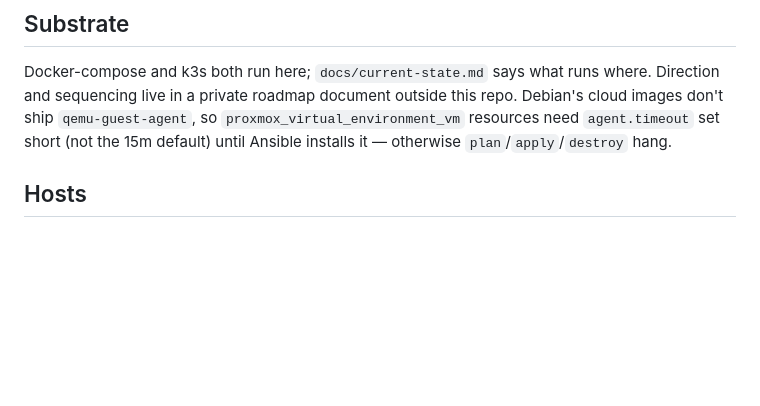
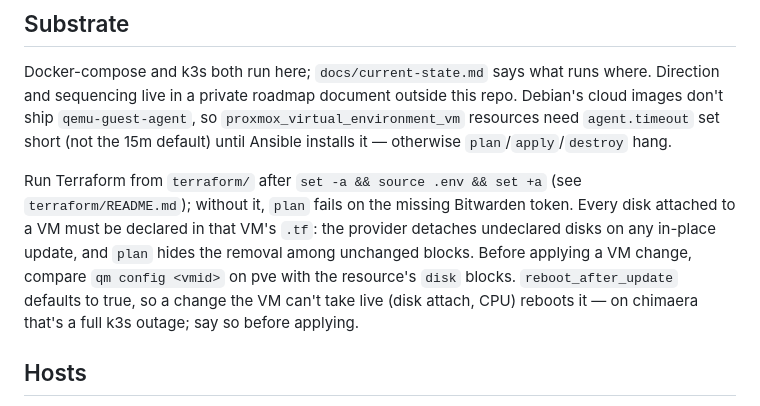
Before and after one commit to laforcem/homelab, a Markdown page: AGENTS.md, the part around the change. Drawn GitHub-style; blank space fills up the shorter version.

Commit message:
Docs: Terraform gotchas for VM disks, reboots and .env
Co-Authored-By: Claude <noreply@anthropic.com>

```diff
--- a/AGENTS.md
+++ b/AGENTS.md
@@ -9,6 +9,8 @@ Config and compose files for a personal homelab, one service per directory. Larg
 ## Substrate
 
 Docker-compose and k3s both run here; `docs/current-state.md` says what runs where. Direction and sequencing live in a private roadmap document outside this repo. Debian's cloud images don't ship `qemu-guest-agent`, so `proxmox_virtual_environment_vm` resources need `agent.timeout` set short (not the 15m default) until Ansible installs it — otherwise `plan`/`apply`/`destroy` hang.
+
+Run Terraform from `terraform/` after `set -a && source .env && set +a` (see `terraform/README.md`); without it, `plan` fails on the missing Bitwarden token. Every disk attached to a VM must be declared in that VM's `.tf`: the provider detaches undeclared disks on any in-place update, and `plan` hides the removal among unchanged blocks. Before applying a VM change, compare `qm config <vmid>` on pve with the resource's `disk` blocks. `reboot_after_update` defaults to true, so a change the VM can't take live (disk attach, CPU) reboots it — on chimaera that's a full k3s outage; say so before applying.
 
 ## Hosts
 
```
